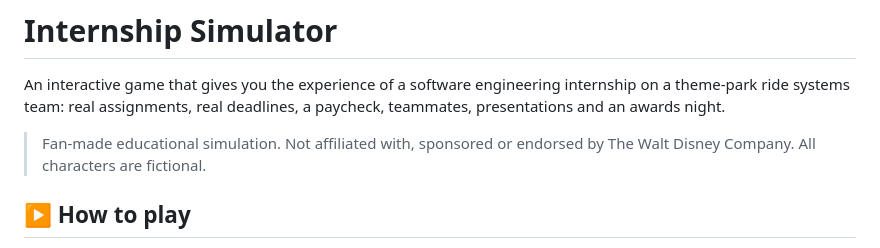
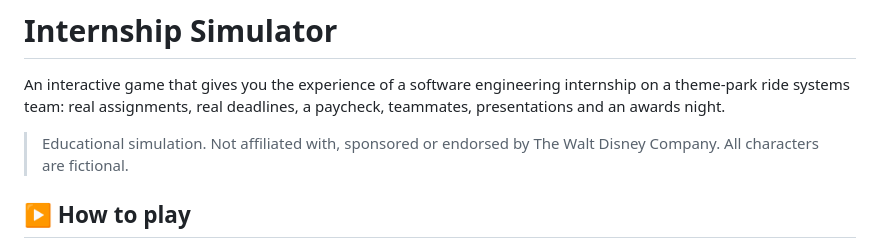
Before and after one commit to ManasaSubramanian/Internship_Simulator, a Markdown page: README.md, the part around the change. Drawn GitHub-style.

```diff
--- a/README.md
+++ b/README.md
@@ -2,7 +2,7 @@
 
 An interactive game that gives you the experience of a software engineering internship on a theme-park ride systems team: real assignments, real deadlines, a paycheck, teammates, presentations and an awards night.
 
-> Fan-made educational simulation. Not affiliated with, sponsored or endorsed by The Walt Disney Company. All characters are fictional.
+> Educational simulation. Not affiliated with, sponsored or endorsed by The Walt Disney Company. All characters are fictional.
 
 ## ▶️ How to play
 
```
